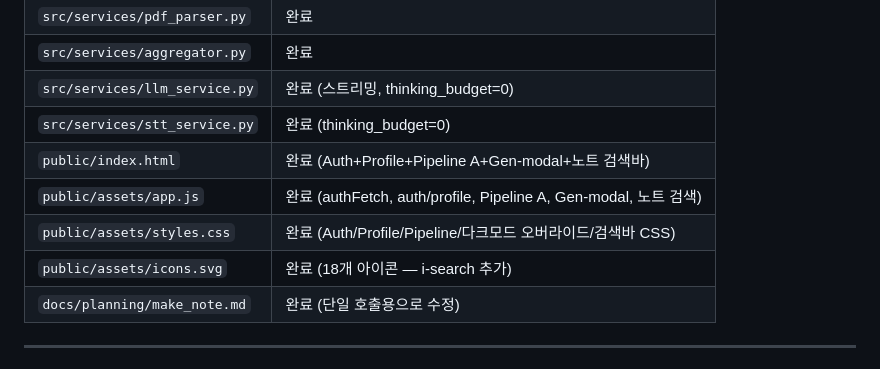
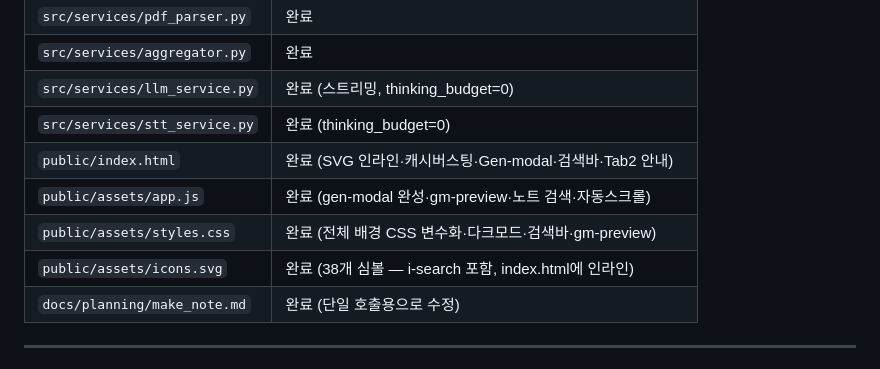
Before and after one commit to otto-Choi/Project_Lecture_Note, a Markdown page: docs/history.md, the part around one of its changes. Drawn GitHub-style.

```diff
--- a/docs/history.md
+++ b/docs/history.md
@@ -661,10 +707,10 @@ GEMINI_API_KEY=...
 | `src/services/aggregator.py` | 완료 |
 | `src/services/llm_service.py` | 완료 (스트리밍, thinking_budget=0) |
 | `src/services/stt_service.py` | 완료 (thinking_budget=0) |
-| `public/index.html` | 완료 (Auth+Profile+Pipeline A+Gen-modal+노트 검색바) |
-| `public/assets/app.js` | 완료 (authFetch, auth/profile, Pipeline A, Gen-modal, 노트 검색) |
-| `public/assets/styles.css` | 완료 (Auth/Profile/Pipeline/다크모드 오버라이드/검색바 CSS) |
-| `public/assets/icons.svg` | 완료 (18개 아이콘 — i-search 추가) |
+| `public/index.html` | 완료 (SVG 인라인·캐시버스팅·Gen-modal·검색바·Tab2 안내) |
+| `public/assets/app.js` | 완료 (gen-modal 완성·gm-preview·노트 검색·자동스크롤) |
+| `public/assets/styles.css` | 완료 (전체 배경 CSS 변수화·다크모드·검색바·gm-preview) |
+| `public/assets/icons.svg` | 완료 (38개 심볼 — i-search 포함, index.html에 인라인) |
 | `docs/planning/make_note.md` | 완료 (단일 호출용으로 수정) |
 
 ---
```
Also changed, not shown: other parts of docs/history.md (+46 -0 lines), README.md (+4 -2 lines), docs/plan.md (+4 -2 lines).
